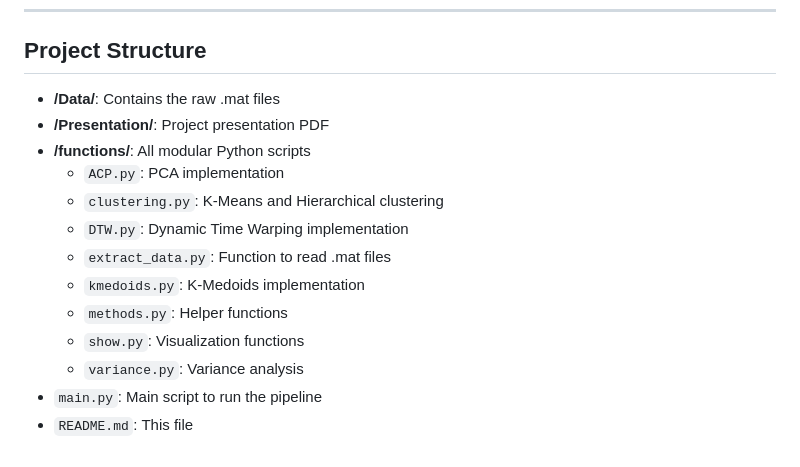
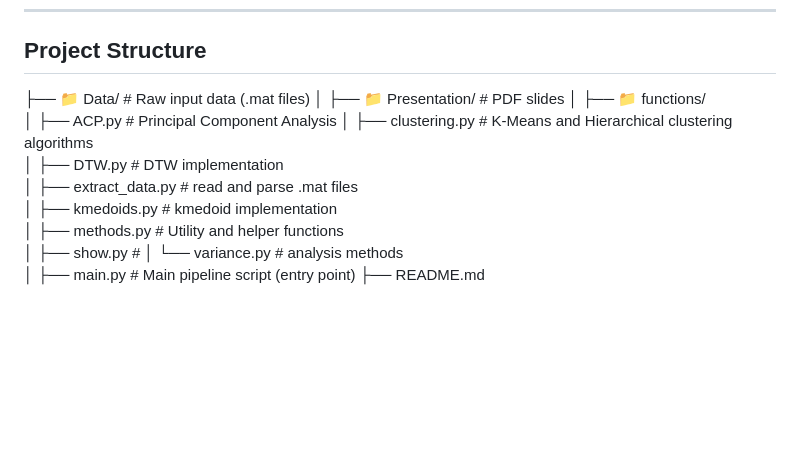
Before and after one commit to Pchambet/gait_analysis, a Markdown page: README.md, the part around the change. GitHub-like rendering; blank space fills up the shorter version.

Commit message:
Revise project structure in README.md
Updated project structure section with clearer formatting and descriptions.

```diff
--- a/README.md
+++ b/README.md
@@ -67,16 +67,19 @@ The main takeaway is that **slow-speed constraints make gait patterns more disti
 
 ## Project Structure
 
-* **/Data/**: Contains the raw .mat files
-* **/Presentation/**: Project presentation PDF
-* **/functions/**: All modular Python scripts
-    * `ACP.py`: PCA implementation
-    * `clustering.py`: K-Means and Hierarchical clustering
-    * `DTW.py`: Dynamic Time Warping implementation
-    * `extract_data.py`: Function to read .mat files
-    * `kmedoids.py`: K-Medoids implementation
-    * `methods.py`: Helper functions
-    * `show.py`: Visualization functions
-    * `variance.py`: Variance analysis
-* `main.py`: Main script to run the pipeline
-* `README.md`: This file
+├── 📁 Data/                  # Raw input data (.mat files)
+│
+├── 📁 Presentation/          # PDF slides
+│
+├── 📁 functions/
+│   ├── ACP.py                # Principal Component Analysis
+│   ├── clustering.py         # K-Means and Hierarchical clustering algorithms
+│   ├── DTW.py                # DTW implementation
+│   ├── extract_data.py       # read and parse .mat files
+│   ├── kmedoids.py           # kmedoid implementation
+│   ├── methods.py            # Utility and helper functions
+│   ├── show.py               #
+│   └── variance.py           # analysis methods
+│
+├── main.py                   # Main pipeline script (entry point)
+├── README.md
```
